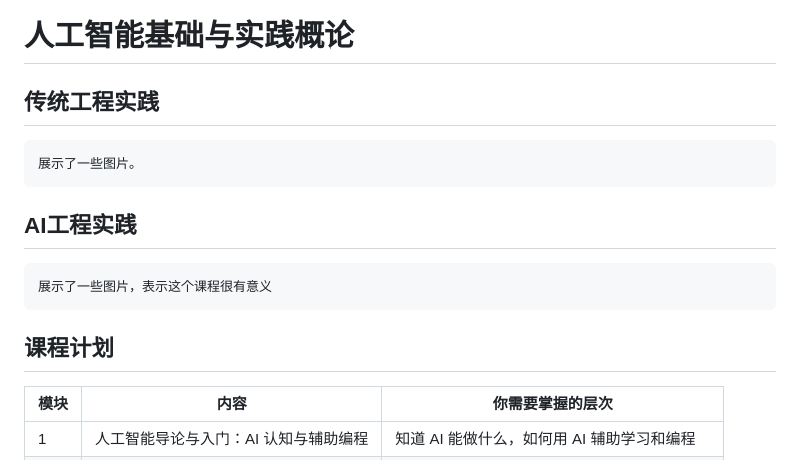
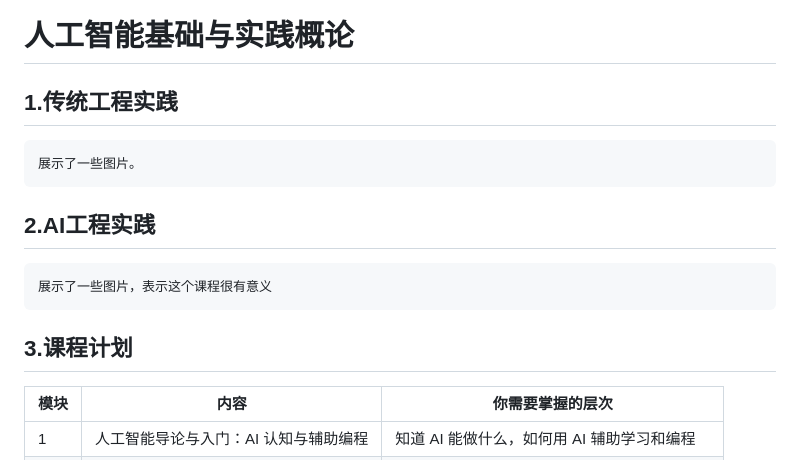
Before and after one commit to Okazaki-Yumemi/ShangHaiJiaoTongUniversity-Basic-introduction-to-Artificial-Intelligence-, a Markdown page: Final_term_review/Chapter01_Ai_basic_and_implementation.md, the part around one of its changes. Drawn GitHub-style.

````diff
--- a/Final_term_review/Chapter01_Ai_basic_and_implementation.md
+++ b/Final_term_review/Chapter01_Ai_basic_and_implementation.md
@@ -1,16 +1,16 @@
 # 人工智能基础与实践概论
 
 
-## 传统工程实践
+## 1.传统工程实践
 ```text
 展示了一些图片。
 ```
-## AI工程实践
+## 2.AI工程实践
 ```text
 展示了一些图片，表示这个课程很有意义
 ```
 
-## 课程计划
+## 3.课程计划
 
 | 模块  | 内容                   | 你需要掌握的层次                   |
 | --- | -------------------- | -------------------------- |
````
Also changed, not shown: other parts of Final_term_review/Chapter01_Ai_basic_and_implementation.md (+24 -24 lines).
